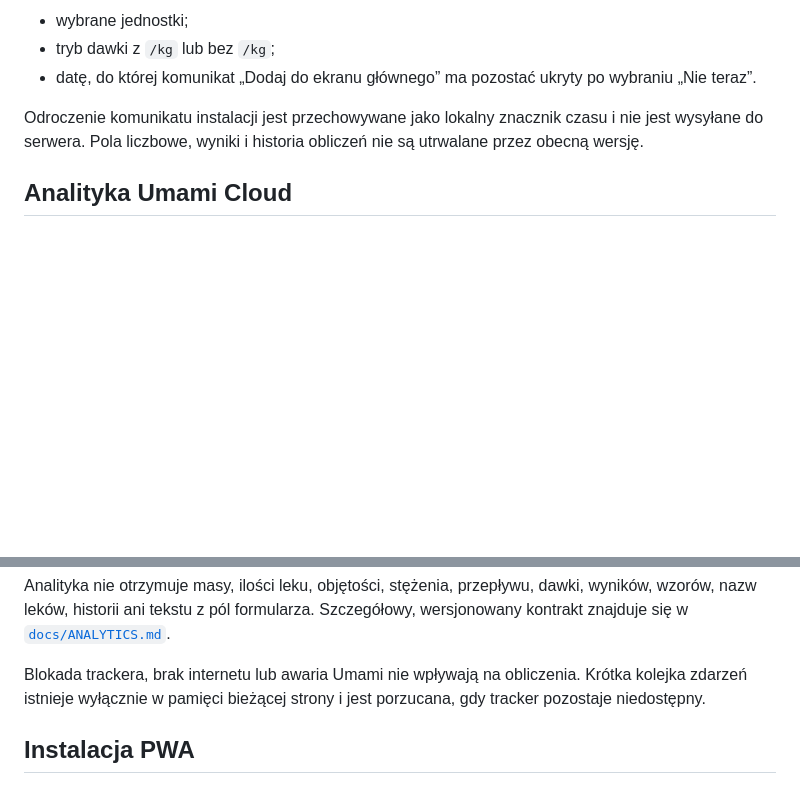
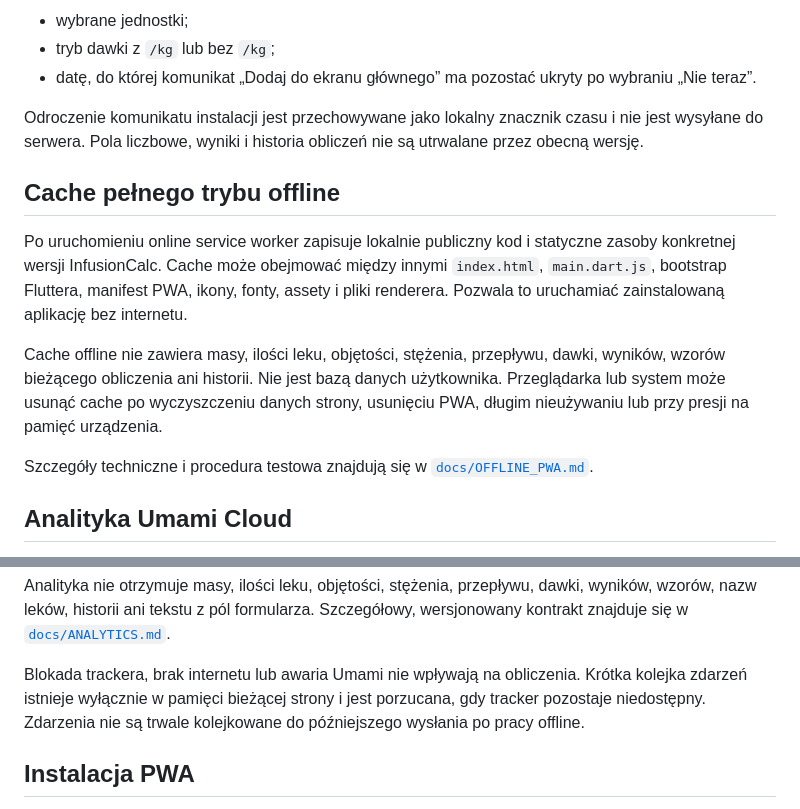
Before and after one commit to 8s4nfddmv9-lab/kalkulator-lekow, a Markdown page: docs/PRIVACY.md, 2 parts joined by grey strips. GitHub-like rendering; blank space fills up the shorter version.

Commit message:
docs: disclose the code-only offline cache

```diff
--- a/docs/PRIVACY.md
+++ b/docs/PRIVACY.md
@@ -20,6 +20,14 @@ Aplikacja zapisuje lokalnie wyłącznie niekliniczne ustawienia:
 
 Odroczenie komunikatu instalacji jest przechowywane jako lokalny znacznik czasu i nie jest wysyłane do serwera. Pola liczbowe, wyniki i historia obliczeń nie są utrwalane przez obecną wersję.
 
+## Cache pełnego trybu offline
+
+Po uruchomieniu online service worker zapisuje lokalnie publiczny kod i statyczne zasoby konkretnej wersji InfusionCalc. Cache może obejmować między innymi `index.html`, `main.dart.js`, bootstrap Fluttera, manifest PWA, ikony, fonty, assety i pliki renderera. Pozwala to uruchamiać zainstalowaną aplikację bez internetu.
+
+Cache offline nie zawiera masy, ilości leku, objętości, stężenia, przepływu, dawki, wyników, wzorów bieżącego obliczenia ani historii. Nie jest bazą danych użytkownika. Przeglądarka lub system może usunąć cache po wyczyszczeniu danych strony, usunięciu PWA, długim nieużywaniu lub przy presji na pamięć urządzenia.
+
+Szczegóły techniczne i procedura testowa znajdują się w [`docs/OFFLINE_PWA.md`](OFFLINE_PWA.md).
+
 ## Analityka Umami Cloud
 
 Publiczna wersja korzysta z Umami Cloud do podstawowych statystyk produktu. Skrypt jest ograniczony do domeny `infusioncalc.eu`. Rejestrowane są odsłony strony oraz zamknięta lista ośmiu zdarzeń interfejsu:
@@ -37,7 +45,7 @@ Do własnych zdarzeń mogą być dołączone wyłącznie: publiczna wersja aplik
 
 Analityka nie otrzymuje masy, ilości leku, objętości, stężenia, przepływu, dawki, wyników, wzorów, nazw leków, historii ani tekstu z pól formularza. Szczegółowy, wersjonowany kontrakt znajduje się w [`docs/ANALYTICS.md`](ANALYTICS.md).
 
-Blokada trackera, brak internetu lub awaria Umami nie wpływają na obliczenia. Krótka kolejka zdarzeń istnieje wyłącznie w pamięci bieżącej strony i jest porzucana, gdy tracker pozostaje niedostępny.
+Blokada trackera, brak internetu lub awaria Umami nie wpływają na obliczenia. Krótka kolejka zdarzeń istnieje wyłącznie w pamięci bieżącej strony i jest porzucana, gdy tracker pozostaje niedostępny. Zdarzenia nie są trwale kolejkowane do późniejszego wysłania po pracy offline.
 
 ## Instalacja PWA
 
```
